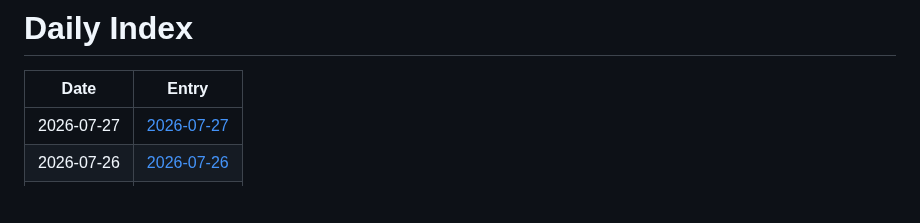
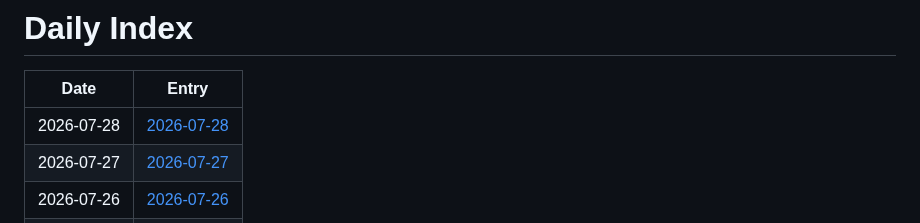
Before and after one commit to jay87406/code-arena, a Markdown page: github-daily-pulse/logs/INDEX.md, the part around the change. GitHub-like rendering; blank space fills up the shorter version.

Commit message:
chore: daily pulse update

```diff
--- a/github-daily-pulse/logs/INDEX.md
+++ b/github-daily-pulse/logs/INDEX.md
@@ -2,6 +2,7 @@
 
 | Date | Entry |
 |---|---|
+| 2026-07-28 | [2026-07-28](logs/2026-07/2026-07-28.md) |
 | 2026-07-27 | [2026-07-27](logs/2026-07/2026-07-27.md) |
 | 2026-07-26 | [2026-07-26](logs/2026-07/2026-07-26.md) |
 | 2026-07-25 | [2026-07-25](logs/2026-07/2026-07-25.md) |
```
Also changed, not shown: 1 other file.
